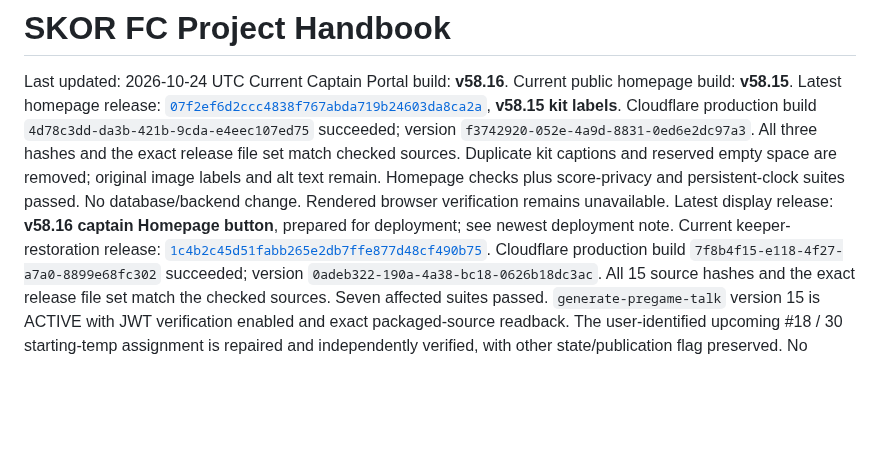
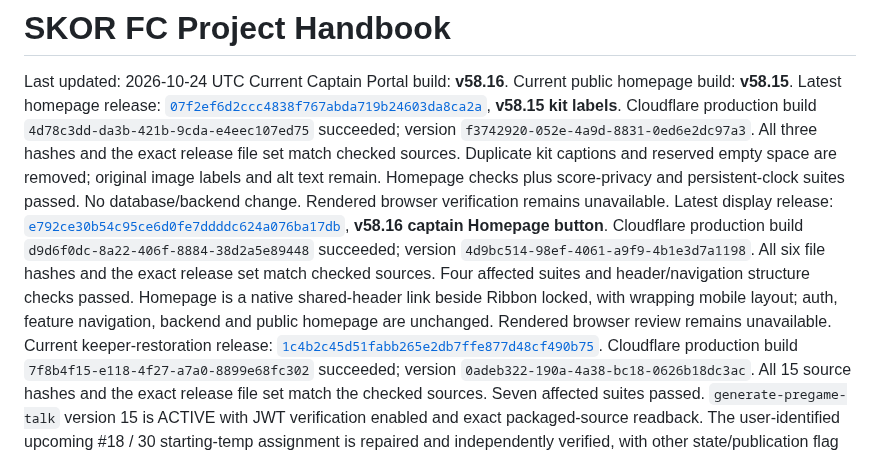
Before and after one commit to skorsolutions/skor-fc-site, a Markdown page: docs/PROJECT-HANDBOOK.md, the part around the change. Drawn GitHub-style; blank space fills up the shorter version.

```diff
--- a/docs/PROJECT-HANDBOOK.md
+++ b/docs/PROJECT-HANDBOOK.md
@@ -4,7 +4,7 @@ Last updated: 2026-10-24 UTC
 Current Captain Portal build: **v58.16**.
 Current public homepage build: **v58.15**.
 Latest homepage release: [`07f2ef6d2ccc4838f767abda719b24603da8ca2a`](https://github.com/skorsolutions/skor-fc-site/commit/07f2ef6d2ccc4838f767abda719b24603da8ca2a), **v58.15 kit labels**. Cloudflare production build `4d78c3dd-da3b-421b-9cda-e4eec107ed75` succeeded; version `f3742920-052e-4a9d-8831-0ed6e2dc97a3`. All three hashes and the exact release file set match checked sources. Duplicate kit captions and reserved empty space are removed; original image labels and alt text remain. Homepage checks plus score-privacy and persistent-clock suites passed. No database/backend change. Rendered browser verification remains unavailable.
-Latest display release: **v58.16 captain Homepage button**, prepared for deployment; see newest deployment note.
+Latest display release: [`e792ce30b54c95ce6d0fe7ddddc624a076ba17db`](https://github.com/skorsolutions/skor-fc-site/commit/e792ce30b54c95ce6d0fe7ddddc624a076ba17db), **v58.16 captain Homepage button**. Cloudflare production build `d9d6f0dc-8a22-406f-8884-38d2a5e89448` succeeded; version `4d9bc514-98ef-4061-a9f9-4b1e3d7a1198`. All six file hashes and the exact release set match checked sources. Four affected suites and header/navigation structure checks passed. Homepage is a native shared-header link beside Ribbon locked, with wrapping mobile layout; auth, feature navigation, backend and public homepage are unchanged. Rendered browser review remains unavailable.
 Current keeper-restoration release: [`1c4b2c45d51fabb265e2db7ffe877d48cf490b75`](https://github.com/skorsolutions/skor-fc-site/commit/1c4b2c45d51fabb265e2db7ffe877d48cf490b75). Cloudflare production build `7f8b4f15-e118-4f27-a7a0-8899e68fc302` succeeded; version `0adeb322-190a-4a38-bc18-0626b18dc3ac`. All 15 source hashes and the exact release file set match the checked sources. Seven affected suites passed. `generate-pregame-talk` version 15 is ACTIVE with JWT verification enabled and exact packaged-source readback. The user-identified upcoming #18 / 30 starting-temp assignment is repaired and independently verified, with other state/publication flag preserved. No schema migration. Browser visual verification remains unavailable.
 Latest implementation release: [`6ab72d06a4a7e80e10066952dc47c4593a4434bb`](https://github.com/skorsolutions/skor-fc-site/commit/6ab72d06a4a7e80e10066952dc47c4593a4434bb). Cloudflare production build `00edd3a0-8bba-4c72-b4d4-09824d162f1e` succeeded; deployed version `5a897dbd-bd67-47ca-984b-9d1c46e969d5`. All 14 source hashes and the exact release file set match checked files. Seven affected suites and HTML structure checks passed. The compact picker, responsive setup panels and closed Potential Positions are deployed. Full referee names and keeper data remain intact. No database or Edge Function changes. Browser visual checks remain blocked by sandbox socket restrictions.
 Current implementation release: [`2d21e048ec13788350ca223667d5dbd681c4aba8`](https://github.com/skorsolutions/skor-fc-site/commit/2d21e048ec13788350ca223667d5dbd681c4aba8). Cloudflare production build `d6253897-f2df-4251-b08b-5fac1d024f3c` succeeded; deployed version `d6711af8-65ff-4359-bdce-3ec680f9cccb`. All 14 file hashes and the exact release diff match the tested sources. Six affected suites passed. Approved keeper-number hierarchy and readable TEMP labels are deployed across lineup/editor/PNG/JPG/public/Crowd/Strategy presentation. No database or Edge Function change; pregame function remains version 14. Browser visual verification remains blocked by sandbox socket restrictions.
```
Also changed, not shown: docs/deployment-notes.md (+12 -2 lines).
